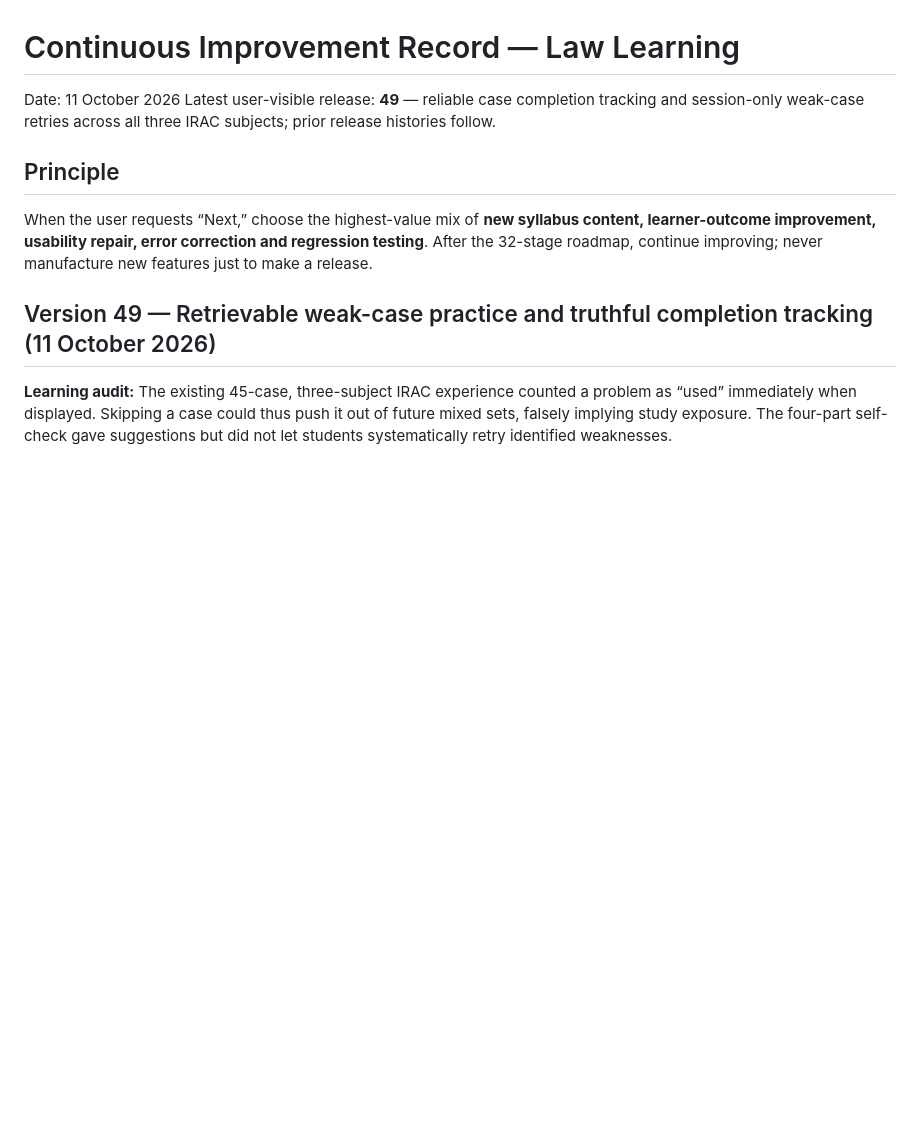
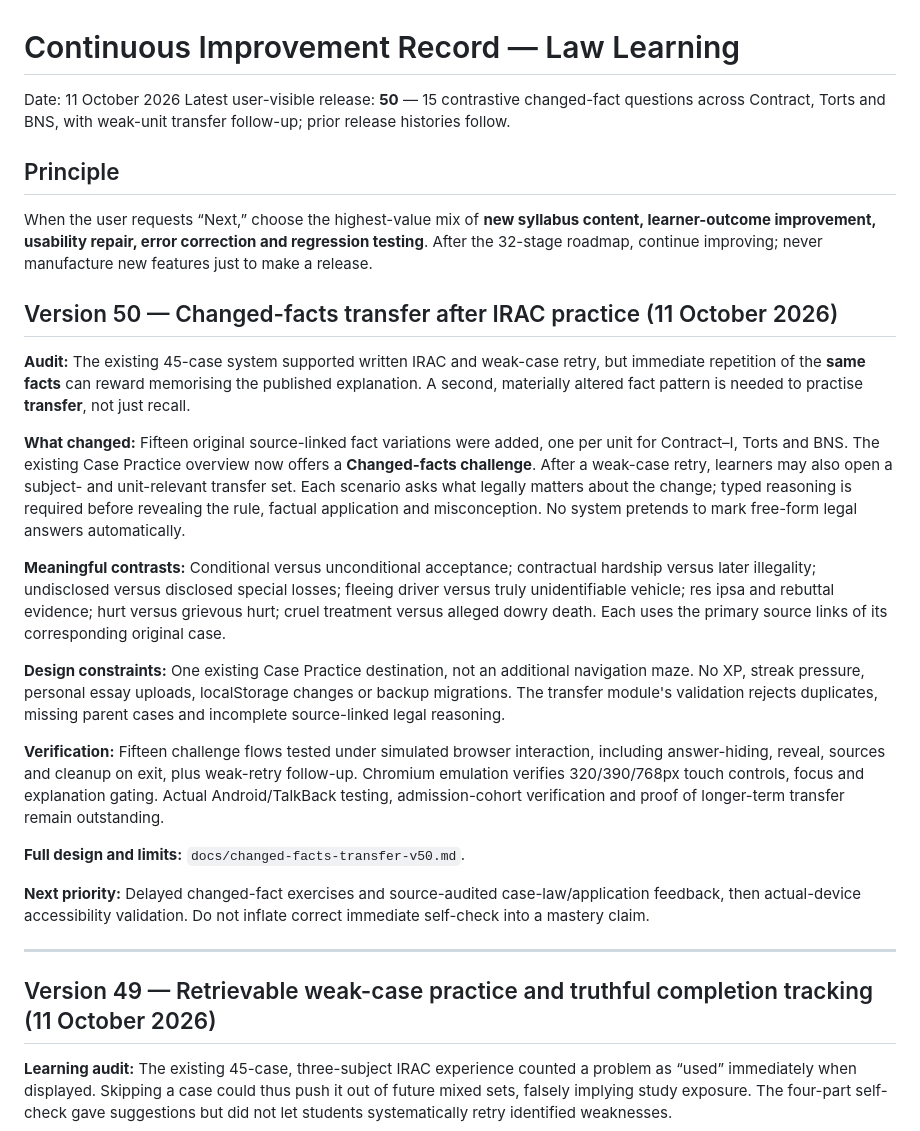
Before and after one commit to Manojislearning/law-learning, a Markdown page: docs/continuous-improvement.md, the part around the change. Drawn GitHub-style; blank space fills up the shorter version.

Commit message:
Record evidence-informed Version 50 changed-facts learning, scope and next improvement work

```diff
--- a/docs/continuous-improvement.md
+++ b/docs/continuous-improvement.md
@@ -1,11 +1,29 @@
 # Continuous Improvement Record — Law Learning
 
 Date: 11 October 2026
-Latest user-visible release: **49** — reliable case completion tracking and session-only weak-case retries across all three IRAC subjects; prior release histories follow.
+Latest user-visible release: **50** — 15 contrastive changed-fact questions across Contract, Torts and BNS, with weak-unit transfer follow-up; prior release histories follow.
 
 ## Principle
 
 When the user requests “Next,” choose the highest-value mix of **new syllabus content, learner-outcome improvement, usability repair, error correction and regression testing**. After the 32-stage roadmap, continue improving; never manufacture new features just to make a release.
+
+## Version 50 — Changed-facts transfer after IRAC practice (11 October 2026)
+
+**Audit:** The existing 45-case system supported written IRAC and weak-case retry, but immediate repetition of the **same facts** can reward memorising the published explanation. A second, materially altered fact pattern is needed to practise **transfer**, not just recall.
+
+**What changed:** Fifteen original source-linked fact variations were added, one per unit for Contract–I, Torts and BNS. The existing Case Practice overview now offers a **Changed-facts challenge**. After a weak-case retry, learners may also open a subject- and unit-relevant transfer set. Each scenario asks what legally matters about the change; typed reasoning is required before revealing the rule, factual application and misconception. No system pretends to mark free-form legal answers automatically.
+
+**Meaningful contrasts:** Conditional versus unconditional acceptance; contractual hardship versus later illegality; undisclosed versus disclosed special losses; fleeing driver versus truly unidentifiable vehicle; res ipsa and rebuttal evidence; hurt versus grievous hurt; cruel treatment versus alleged dowry death. Each uses the primary source links of its corresponding original case.
+
+**Design constraints:** One existing Case Practice destination, not an additional navigation maze. No XP, streak pressure, personal essay uploads, localStorage changes or backup migrations. The transfer module's validation rejects duplicates, missing parent cases and incomplete source-linked legal reasoning.
+
+**Verification:** Fifteen challenge flows tested under simulated browser interaction, including answer-hiding, reveal, sources and cleanup on exit, plus weak-retry follow-up. Chromium emulation verifies 320/390/768px touch controls, focus and explanation gating. Actual Android/TalkBack testing, admission-cohort verification and proof of longer-term transfer remain outstanding.
+
+**Full design and limits:** `docs/changed-facts-transfer-v50.md`.
+
+**Next priority:** Delayed changed-fact exercises and source-audited case-law/application feedback, then actual-device accessibility validation. Do not inflate correct immediate self-check into a mastery claim.
+
+---
 
 ## Version 49 — Retrievable weak-case practice and truthful completion tracking (11 October 2026)
 
```
